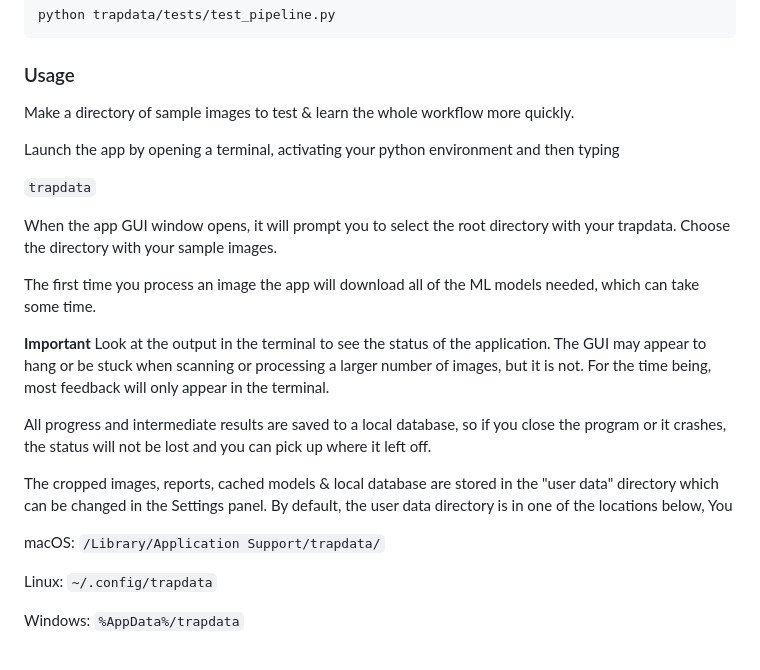
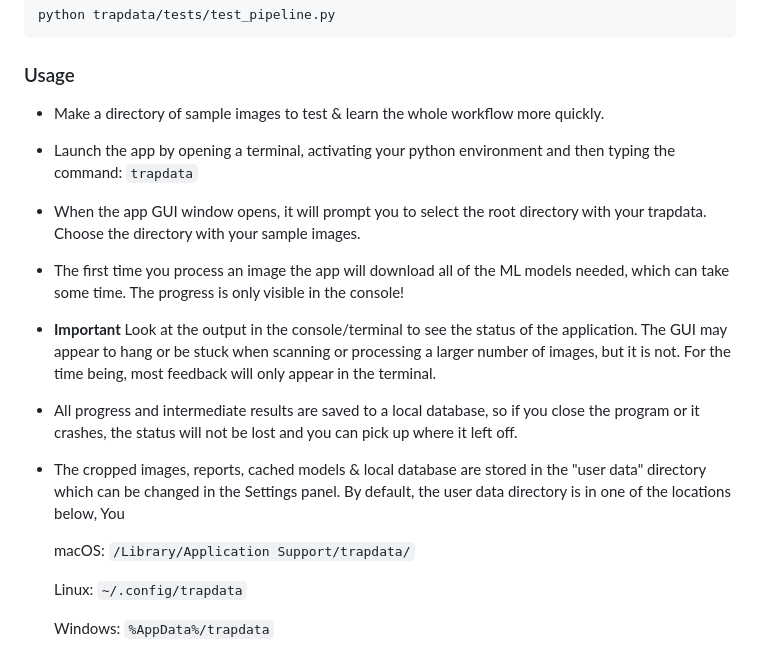
Before and after one commit to RolnickLab/ami-data-companion, a Markdown page: README.md, the part around the change. Drawn GitHub-style.

Commit message:
Improve readability of README

````diff
--- a/README.md
+++ b/README.md
@@ -59,27 +59,26 @@ python trapdata/tests/test_pipeline.py
 
 ### Usage
 
-Make a directory of sample images to test & learn the whole workflow more quickly.
+- Make a directory of sample images to test & learn the whole workflow more quickly.
 
-Launch the app by opening a terminal, activating your python environment and then typing
-
+- Launch the app by opening a terminal, activating your python environment and then typing the command:
 ```trapdata```
 
-When the app GUI window opens, it will prompt you to select the root directory with your trapdata. Choose the directory with your sample images.
+- When the app GUI window opens, it will prompt you to select the root directory with your trapdata. Choose the directory with your sample images.
 
-The first time you process an image the app will download all of the ML models needed, which can take some time.
+- The first time you process an image the app will download all of the ML models needed, which can take some time. The progress is only visible in the console!
 
-**Important** Look at the output in the terminal to see the status of the application. The GUI may appear to hang or be stuck when scanning or processing a larger number of images, but it is not. For the time being, most feedback will only appear in the terminal.
+- **Important** Look at the output in the console/terminal to see the status of the application. The GUI may appear to hang or be stuck when scanning or processing a larger number of images, but it is not. For the time being, most feedback will only appear in the terminal.
 
-All progress and intermediate results are saved to a local database, so if you close the program or it crashes, the status will not be lost and you can pick up where it left off.
+- All progress and intermediate results are saved to a local database, so if you close the program or it crashes, the status will not be lost and you can pick up where it left off.
 
-The cropped images, reports, cached models & local database are stored in the "user data" directory which can be changed in the Settings panel. By default, the user data directory is in one of the locations below, You
+- The cropped images, reports, cached models & local database are stored in the "user data" directory which can be changed in the Settings panel. By default, the user data directory is in one of the locations below, You
 
-macOS:
-```/Library/Application Support/trapdata/```
+    macOS:
+    ```/Library/Application Support/trapdata/```
 
-Linux:
-```~/.config/trapdata```
+    Linux:
+    ```~/.config/trapdata```
 
-Windows:
-```%AppData%/trapdata```
+    Windows:
+    ```%AppData%/trapdata```
````
